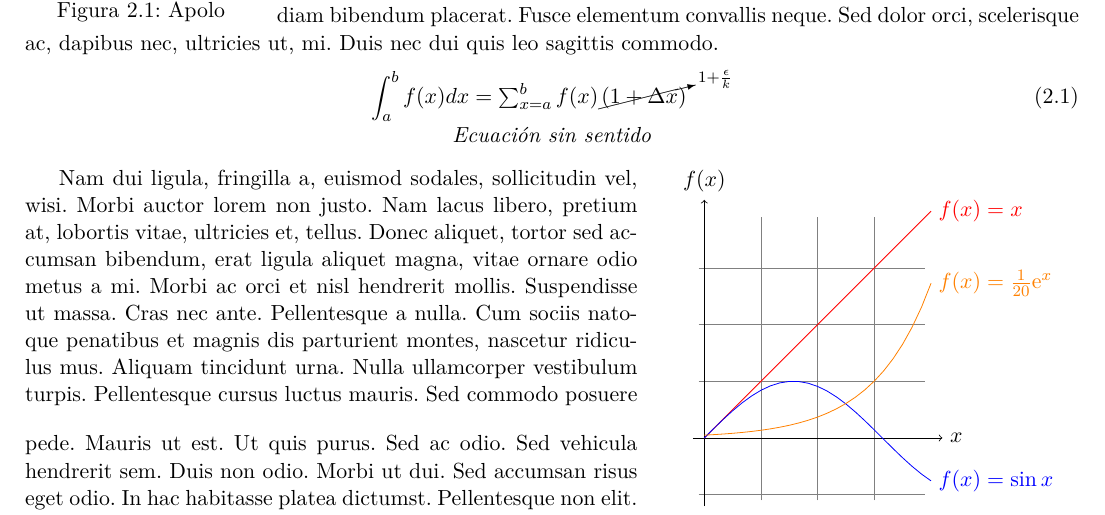
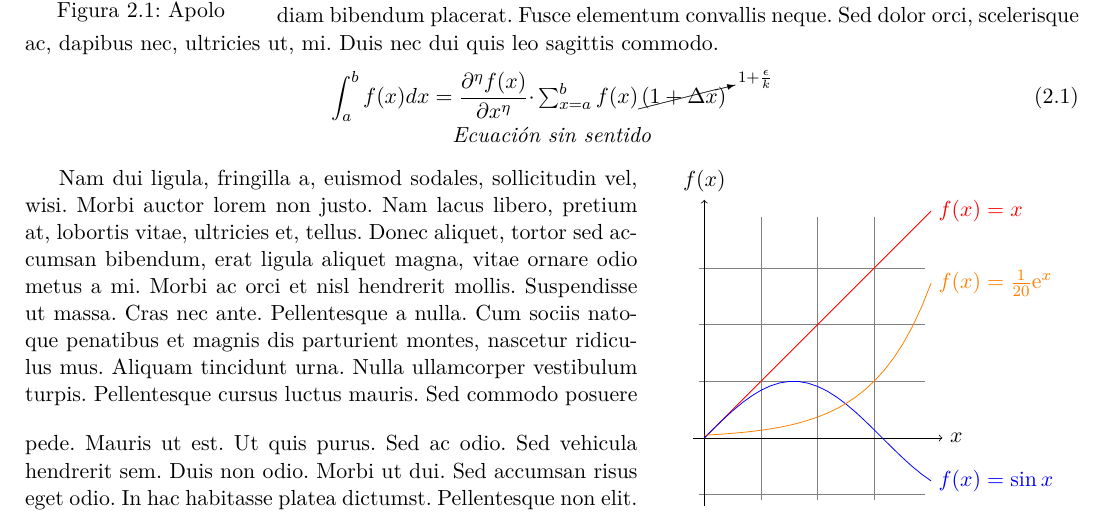
Before and after one commit to Template-Latex/Template-Informe, a LaTeX document (Informe.tex, which reads Ejemplo.tex, lib/srcolor.tex): part of page 5 of 6, cut so that both start at the same text. Compiled offline with pdfLaTeX.

Commit message:
Version 1.9.6-3

```diff
--- a/lib/example.tex
+++ b/Ejemplo.tex
@@ -53,7 +63,7 @@
 
 		\lipsum[12]
 
-		\insertequationcaptioned{\int_{a}^{b} f(x) dx = \textstyle \sum_{x=a}^{b} f(x)\cancelto{1+\frac{\epsilon}{k}}{(1+\Delta x)}}{Ecuación sin sentido}
+		\insertequationcaptioned{\int_{a}^{b} f(x) dx = \fracnpartial{f(x)}{x}{\eta} \cdotp \textstyle \sum_{x=a}^{b} f(x)\cancelto{1+\frac{\epsilon}{k}}{(1+\Delta x)}}{Ecuación sin sentido}
 
 		\begin{wrapfigure}[16]{r}{0.4\textwidth}
 			\setcaptionmargincm{0}
--- a/Informe.tex
+++ b/Informe.tex
@@ -90,7 +90,6 @@
 \usepackage{multirow}                      % Agrega nuevas opciones a las tablas
 
 % CARGA DE MÓDULOS PARA LIBRERÍAS
-\include{lib/srcolor}                      % Asociado a listings
 \usetikzlibrary{babel}                     % Asociado a tikz
 
 % DECLARACIÓN DE FUNCIONES
@@ -103,6 +102,12 @@
 \newcommand{\newparnl}[1]{#1 \par}         % Nuevo párrafo sin nueva linea al final
 \newcommand{\lpow}[2]{{#1}_{#2}}           % Insertar sub-índice
 \newcommand{\pow}[2]{{#1}^{#2}}            % Insertar elevado
+\newcommand{\fracpartial}[2]{              % Fración de derivadas parciales af/ax
+\frac{\partial #1}{\partial #2}}
+\newcommand{\fracdpartial}[2]{             % Fración de derivadas parciales dobles a^2/ax^2
+\frac{{\partial}^{2} #1}{\partial {#2}^{2}}}
+\newcommand{\fracnpartial}[3]{             % Fración de derivadas parciales en n a^n/ax^n
+\frac{{\partial}^{#3} #1}{\partial {#2}^{#3}}}
 \newcommand{\newtitleanum}[1]{             % Insertar un título sin número
 	\addcontentsline{toc}{section}{#1}
 	\section*{#1}}
@@ -200,12 +205,62 @@
 		{\@latex@warning{Empty `thebibliography' environment}}
 		\endlist\end{multicols}}
 \makeatother
+\definecolor{dkgreen}{rgb}{0,0.6,0}
+\definecolor{gray}{rgb}{0.5,0.5,0.5}
+\definecolor{mauve}{rgb}{0.58,0,0.82}
+\definecolor{mygreen}{rgb}{0,0.6,0}
+\definecolor{mygray}{rgb}{0.5,0.5,0.5}
+\definecolor{mymauve}{rgb}{0.58,0,0.82}
+\lstdefinestyle{C}{ % Estilo de lenguaje C
+	language=C,
+  	numbers=left,
+  	stepnumber=1,
+  	numbersep=5pt,
+  	backgroundcolor=\color{white},
+  	showspaces=false,
+  	showstringspaces=false,
+  	showtabs=false,
+  	tabsize=2,
+  	captionpos=b,
+  	breaklines=true,
+  	breakatwhitespace=true,
+  	title=\lstname}
+\lstdefinestyle{Java}{ % Estilo de lenguaje Java
+	language=Java,
+	frame=tb,
+	aboveskip=3mm,
+	belowskip=3mm,
+	showstringspaces=false,
+	columns=flexible,
+	basicstyle={\small\ttfamily},
+	numbers=none,
+	numberstyle=\tiny\color{gray},
+	keywordstyle=\color{blue},
+	commentstyle=\color{dkgreen},
+	stringstyle=\color{mauve},
+	breaklines=true,
+	breakatwhitespace=true,
+	tabsize=3}
+\lstdefinestyle{Matlab}{ % Estilo de lenguaje Matlab
+	language=Matlab,
+    breaklines=true,
+    morekeywords={matlab2tikz},
+    keywordstyle=\color{blue},
+    morekeywords=[2]{1}, keywordstyle=[2]{\color{black}},
+    identifierstyle=\color{black},
+    stringstyle=\color{mylilas},
+    commentstyle=\color{mygreen},
+    showstringspaces=false,
+    numbers=left,
+    numberstyle={\tiny \color{black}},
+    numbersep=9pt,
+    emph=[1]{for,end,break},emphstyle=[1]\color{red}}
 
 % CONFIGURACIÓN INICIAL DEL DOCUMENTO
-\counterwithin{equation}{section}          % Añade número de sección a las ecuaciones, ej: 1.x
-\counterwithin{figure}{section}            % Añade número de sección a las figuras, ej: 1.x
-\counterwithin{table}{section}             % Añade número de sección a las tablas, ej: 1.x
-\counterwithin{mycapequ}{section}          % Añade número de sección a las tablas, ej: 1.x
+\counterwithin{equation}{section}          % Añade número de sección a las ecuaciones
+\counterwithin{figure}{section}            % Añade número de sección a las figuras
+\counterwithin{table}{section}             % Añade número de sección a las tablas
+\counterwithin{mycapequ}{section}          % Añade número de sección a las tablas
 \bibliographystyle{\tiporeferencias}       % Estilo APA para las referencias
 \setcaptionmargincm{\defaultcaptionmargin} % Margen por defecto
 \ListProperties(                           % Propiedades de las listas
--- a/lib/srcolor.tex
+++ /dev/null
@@ -1,68 +0,0 @@
-% Template:     Informe/Reporte LaTeX - Colores de lenguajes
-% Codificación: UTF-8
-%
-% Autor: Pablo Pizarro R.
-%        Facultad de Ciencias Físicas y Matemáticas.
-%        Universidad de Chile.
-%
-% Licencia: CC BY-NC-SA 4.0 (http://creativecommons.org/licenses/by-nc-sa/4.0/)
-
-\definecolor{dkgreen}{rgb}{0,0.6,0}
-\definecolor{gray}{rgb}{0.5,0.5,0.5}
-\definecolor{mauve}{rgb}{0.58,0,0.82}
-\definecolor{mygreen}{rgb}{0,0.6,0}
-\definecolor{mygray}{rgb}{0.5,0.5,0.5}
-\definecolor{mymauve}{rgb}{0.58,0,0.82}
-
-% LENGUAJE C
-\lstdefinestyle{C}{
-	language=C,
-  	numbers=left,
-  	stepnumber=1,
-  	numbersep=5pt,
-  	backgroundcolor=\color{white},
-  	showspaces=false,
-  	showstringspaces=false,
-  	showtabs=false,
-  	tabsize=2,
-  	captionpos=b,
-  	breaklines=true,
-  	breakatwhitespace=true,
-  	title=\lstname,
-}
-
-% LENGUAJE JAVA
-\lstdefinestyle{Java}{
-	language=Java,
-	frame=tb,
-	aboveskip=3mm,
-	belowskip=3mm,
-	showstringspaces=false,
-	columns=flexible,
-	basicstyle={\small\ttfamily},
-	numbers=none,
-	numberstyle=\tiny\color{gray},
-	keywordstyle=\color{blue},
-	commentstyle=\color{dkgreen},
-	stringstyle=\color{mauve},
-	breaklines=true,
-	breakatwhitespace=true,
-	tabsize=3
-}
-
-% LENGUAJE MATLAB
-\lstdefinestyle{Matlab}{
-	language=Matlab,%
-    breaklines=true,%
-    morekeywords={matlab2tikz},
-    keywordstyle=\color{blue},%
-    morekeywords=[2]{1}, keywordstyle=[2]{\color{black}},
-    identifierstyle=\color{black},%
-    stringstyle=\color{mylilas},
-    commentstyle=\color{mygreen},%
-    showstringspaces=false,
-    numbers=left,%
-    numberstyle={\tiny \color{black}},
-    numbersep=9pt,
-    emph=[1]{for,end,break},emphstyle=[1]\color{red},
-}
```
Also changed, not shown: Informe.pdf, Ejemplo.tex (10 more changed lines), Informe.tex (6 more changed lines), 1 other file.
